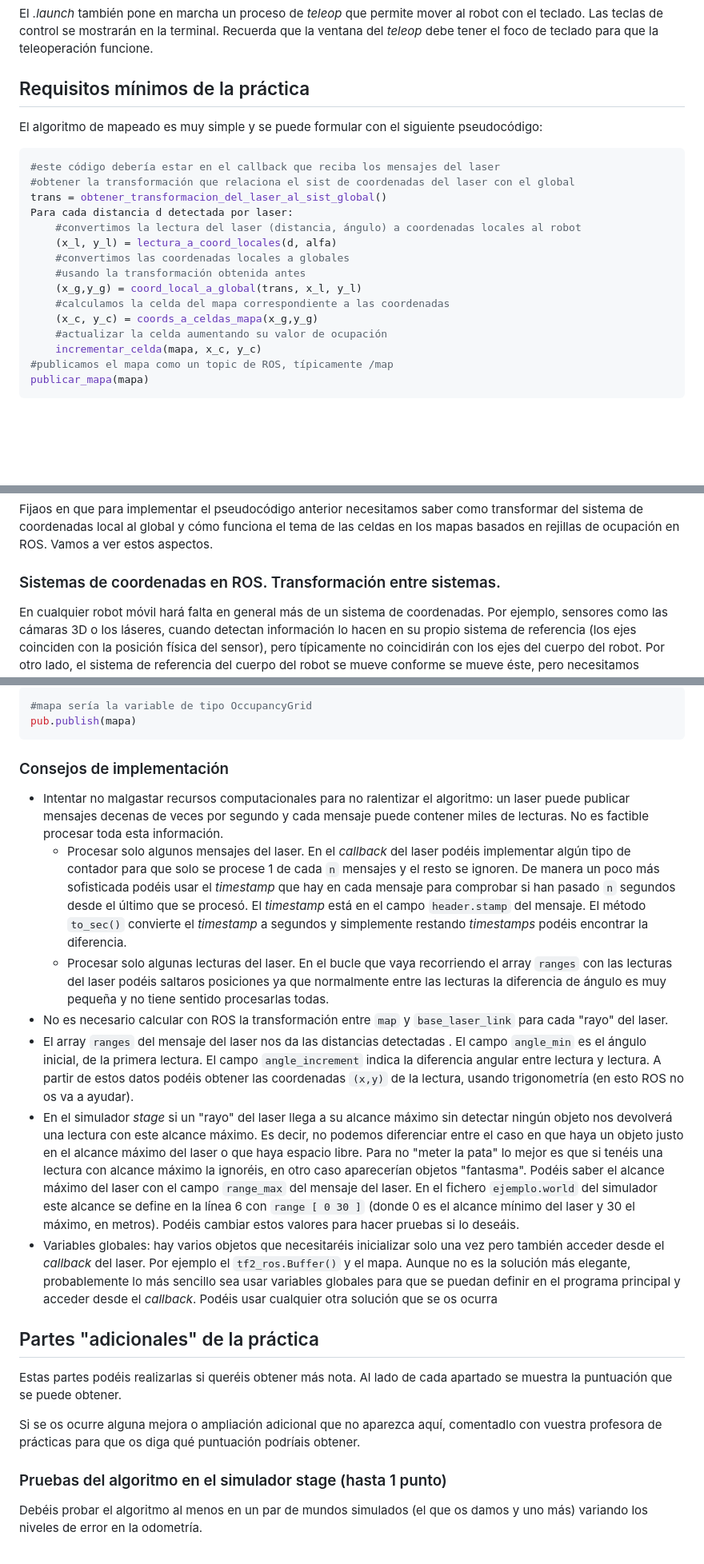
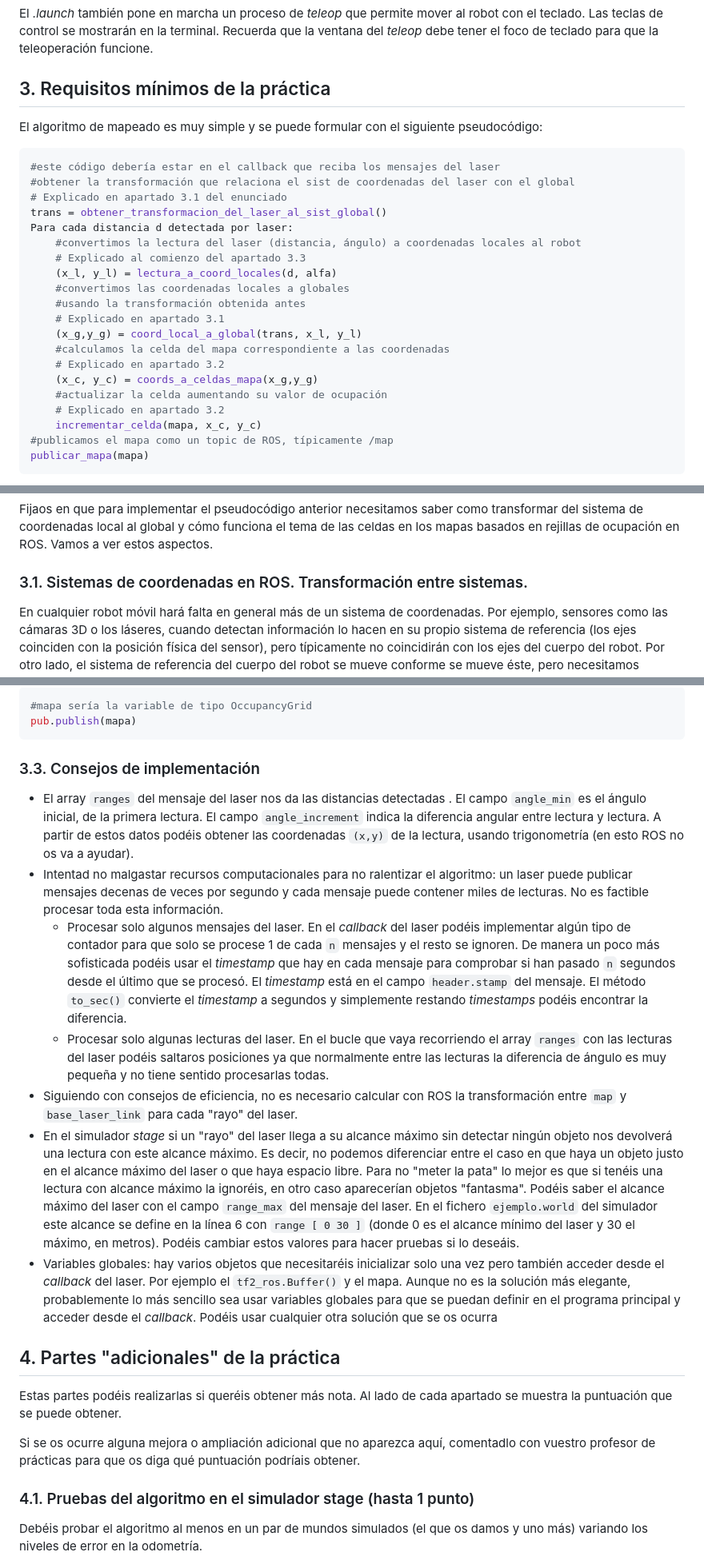
Before and after one commit to ottocol/robots_moviles_2324, a Markdown page: practicas/practica1.md, 3 parts joined by grey strips. Shown at 80% size. Drawn GitHub-style; blank space fills up the shorter version.

Commit message:
corregidas erratas, mejorado formato títulos, mejorada explicación pseudocódigo

````diff
--- a/practicas/practica1.md
+++ b/practicas/practica1.md
@@ -52,25 +54,28 @@ Se abrirán dos ventanas: una con el simulador *stage* y otra con rviz. En *stag
 
 El *.launch* también pone en marcha un proceso de *teleop* que permite mover al robot con el teclado. Las teclas de control se mostrarán en la terminal. Recuerda que la ventana del *teleop* debe tener el foco de teclado para que la teleoperación funcione.
 
-## Requisitos mínimos de la práctica
-
-
+## 3. Requisitos mínimos de la práctica
 
 El algoritmo de mapeado es muy simple y se puede formular con el siguiente pseudocódigo:
 
 ```python
 #este código debería estar en el callback que reciba los mensajes del laser
 #obtener la transformación que relaciona el sist de coordenadas del laser con el global
+# Explicado en apartado 3.1 del enunciado
 trans = obtener_transformacion_del_laser_al_sist_global()
 Para cada distancia d detectada por laser:
     #convertimos la lectura del laser (distancia, ángulo) a coordenadas locales al robot
+    # Explicado al comienzo del apartado 3.3
 	(x_l, y_l) = lectura_a_coord_locales(d, alfa)
 	#convertimos las coordenadas locales a globales
 	#usando la transformación obtenida antes
+	# Explicado en apartado 3.1
 	(x_g,y_g) = coord_local_a_global(trans, x_l, y_l)
 	#calculamos la celda del mapa correspondiente a las coordenadas
+	# Explicado en apartado 3.2
 	(x_c, y_c) = coords_a_celdas_mapa(x_g,y_g)
 	#actualizar la celda aumentando su valor de ocupación
+	# Explicado en apartado 3.2
 	incrementar_celda(mapa, x_c, y_c)
 #publicamos el mapa como un topic de ROS, típicamente /map
 publicar_mapa(mapa)
@@ -84,7 +89,7 @@ El código fuente debe tener comentarios indicando qué es cada variable (except
 
 Fijaos en que para implementar el pseudocódigo anterior necesitamos saber como transformar del sistema de coordenadas local al global y cómo funciona el tema de las celdas en los mapas basados en rejillas de ocupación en ROS. Vamos a ver estos aspectos.
 
-### Sistemas de coordenadas en ROS. Transformación entre sistemas.
+### 3.1. Sistemas de coordenadas en ROS. Transformación entre sistemas.
 
 En cualquier robot móvil hará falta en general más de un sistema de coordenadas. Por ejemplo, sensores como las cámaras 3D o los láseres, cuando detectan información lo hacen en su propio sistema de referencia (los ejes coinciden con la posición física del sensor), pero típicamente no coincidirán con los ejes del cuerpo del robot. Por otro lado, el sistema de referencia del cuerpo del robot se mueve conforme se mueve éste, pero necesitamos también sistemas externos "fijos". Por ejemplo, el sistema de coordenadas de un mapa del entorno.
 
@@ -224,23 +229,23 @@ y cada vez que queramos publicar el mapa:
 pub.publish(mapa)
 ```
 
-### Consejos de implementación
+### 3.3. Consejos de implementación
 
-- Intentar no malgastar recursos computacionales para no ralentizar el algoritmo: un laser puede publicar mensajes decenas de veces por segundo y cada mensaje puede contener miles de lecturas. No es factible procesar toda esta información.
+- El array `ranges` del mensaje del laser nos da las distancias detectadas . El campo `angle_min` es el ángulo inicial, de la primera lectura. El campo `angle_increment` indica la diferencia angular entre lectura y lectura. A partir de estos datos podéis obtener las coordenadas `(x,y)` de la lectura, usando trigonometría (en esto ROS no os va a ayudar).
+- Intentad no malgastar recursos computacionales para no ralentizar el algoritmo: un laser puede publicar mensajes decenas de veces por segundo y cada mensaje puede contener miles de lecturas. No es factible procesar toda esta información.
 	+ Procesar solo algunos mensajes del laser. En el *callback* del laser podéis implementar algún tipo de contador para que solo se procese 1 de cada `n` mensajes y el resto se ignoren. De manera un poco más sofisticada podéis usar el *timestamp* que hay en cada mensaje para comprobar si han pasado `n` segundos desde el último que se procesó. El *timestamp* está en el campo `header.stamp` del mensaje. El método `to_sec()` convierte el *timestamp* a segundos y simplemente restando *timestamps* podéis encontrar la diferencia.
 	+ Procesar solo algunas lecturas del laser. En el bucle que vaya recorriendo el array `ranges` con las lecturas del laser podéis saltaros posiciones ya que normalmente entre las lecturas la diferencia de ángulo es muy pequeña y no tiene sentido procesarlas todas.
-- No es necesario calcular con ROS la transformación entre `map` y `base_laser_link` para cada "rayo" del laser.
-- El array `ranges` del mensaje del laser nos da las distancias detectadas . El campo `angle_min` es el ángulo inicial, de la primera lectura. El campo `angle_increment` indica la diferencia angular entre lectura y lectura. A partir de estos datos podéis obtener las coordenadas `(x,y)` de la lectura, usando trigonometría (en esto ROS no os va a ayudar).
+- Siguiendo con consejos de eficiencia, no es necesario calcular con ROS la transformación entre `map` y `base_laser_link` para cada "rayo" del laser.
 - En el simulador *stage* si un "rayo" del laser llega a su alcance máximo sin detectar ningún objeto nos devolverá una lectura con este alcance máximo. Es decir, no podemos diferenciar entre el caso en que haya un objeto justo en el alcance máximo del laser o que haya espacio libre. Para no "meter la pata" lo mejor es que si tenéis una lectura con alcance máximo la ignoréis, en otro caso aparecerían objetos "fantasma". Podéis saber el alcance máximo del laser con el campo `range_max` del mensaje del laser. En el fichero `ejemplo.world` del simulador este alcance se define en la línea 6 con `range [ 0 30 ]` (donde 0 es el alcance mínimo del laser y 30 el máximo, en metros). Podéis cambiar estos valores para hacer pruebas si lo deseáis.
 - Variables globales: hay varios objetos que necesitaréis inicializar solo una vez pero también acceder desde el *callback* del laser. Por ejemplo el `tf2_ros.Buffer()` y el mapa. Aunque no es la solución más elegante, probablemente lo más sencillo sea usar variables globales para que se puedan definir en el programa principal y acceder desde el *callback*. Podéis usar cualquier otra solución que se os ocurra
 
-## Partes "adicionales" de la práctica
+## 4. Partes "adicionales" de la práctica
 
 Estas partes podéis realizarlas si queréis obtener más nota. Al lado de cada apartado se muestra la puntuación que se puede obtener.
 
-Si se os ocurre alguna mejora o ampliación adicional que no aparezca aquí, comentadlo con vuestra profesora de prácticas para que os diga qué puntuación podríais obtener.
+Si se os ocurre alguna mejora o ampliación adicional que no aparezca aquí, comentadlo con vuestro profesor de prácticas para que os diga qué puntuación podríais obtener.
 
-### Pruebas del algoritmo en el simulador stage (hasta 1 punto)
+### 4.1. Pruebas del algoritmo en el simulador stage (hasta 1 punto)
 
 Debéis probar el algoritmo al menos en un par de mundos simulados (el que os damos y uno más) variando los niveles de error en la odometría.
 
````
Also changed, not shown: other parts of practicas/practica1.md (+13 -11 lines).
